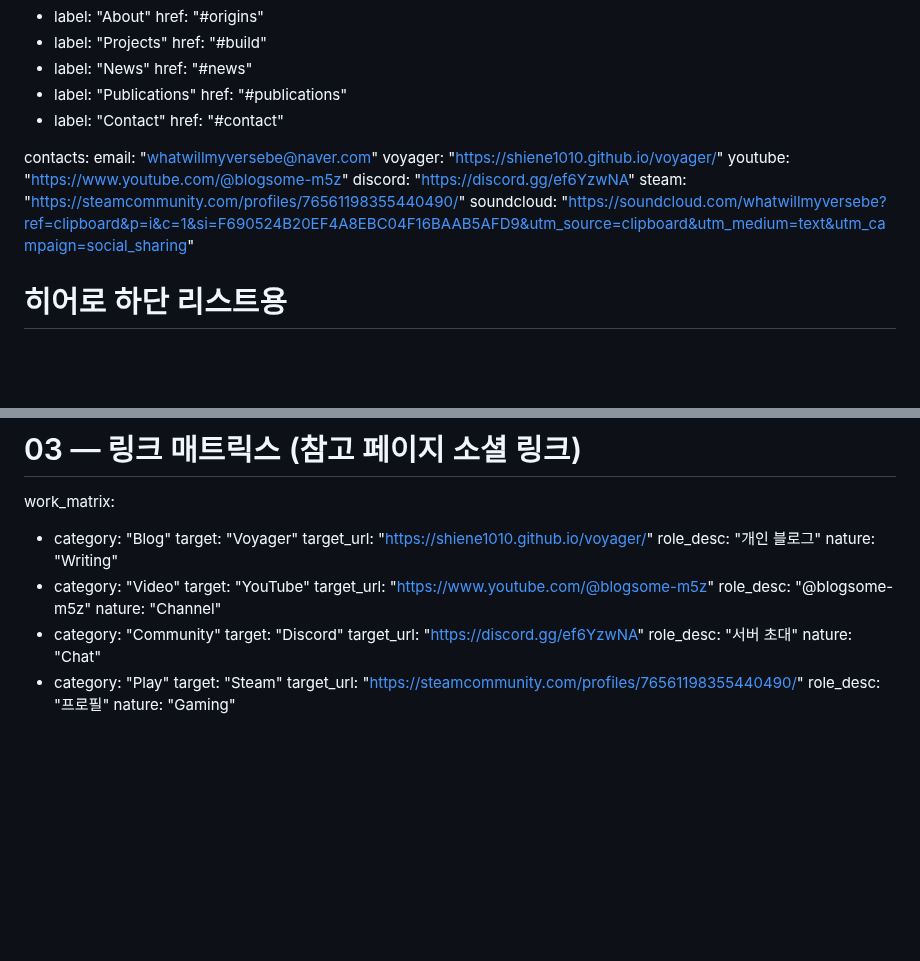
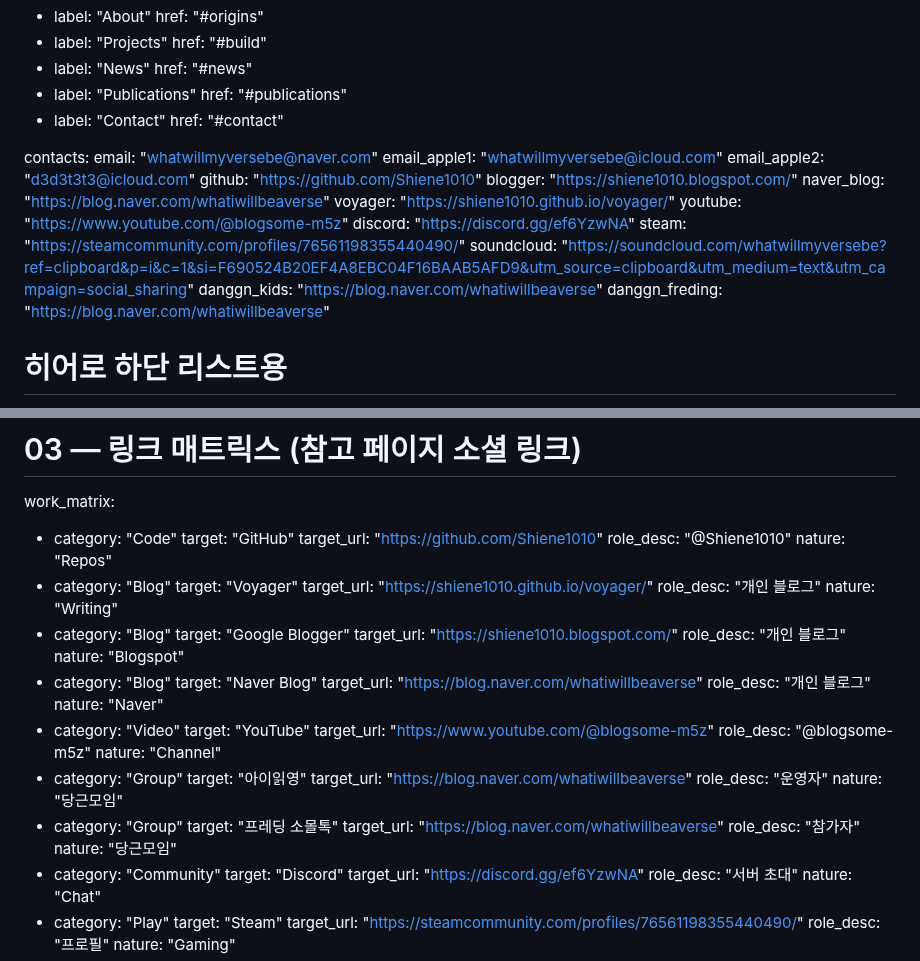
Before and after one commit to Shiene1010/md-bento, a Markdown page: data.md, 2 parts joined by grey strips. GitHub-like rendering; blank space fills up the shorter version.

Commit message:
data: full link inventory (github/blogger/naver/danggn/apple mails)

```diff
--- a/data.md
+++ b/data.md
@@ -41,11 +41,18 @@ nav:
 
 contacts:
   email: "whatwillmyversebe@naver.com"
+  email_apple1: "whatwillmyversebe@icloud.com"
+  email_apple2: "d3d3t3t3@icloud.com"
+  github: "https://github.com/Shiene1010"
+  blogger: "https://shiene1010.blogspot.com/"
+  naver_blog: "https://blog.naver.com/whatiwillbeaverse"
   voyager: "https://shiene1010.github.io/voyager/"
   youtube: "https://www.youtube.com/@blogsome-m5z"
   discord: "https://discord.gg/ef6YzwNA"
   steam: "https://steamcommunity.com/profiles/76561198355440490/"
   soundcloud: "https://soundcloud.com/whatwillmyversebe?ref=clipboard&p=i&c=1&si=F690524B20EF4A8EBC04F16BAAB5AFD9&utm_source=clipboard&utm_medium=text&utm_campaign=social_sharing"
+  danggn_kids: "https://blog.naver.com/whatiwillbeaverse"
+  danggn_freding: "https://blog.naver.com/whatiwillbeaverse"
 
 # 히어로 하단 리스트용
 current_roles:
@@ -136,16 +143,41 @@ publications:
 
 # 03 — 링크 매트릭스 (참고 페이지 소셜 링크)
 work_matrix:
+  - category: "Code"
+    target: "GitHub"
+    target_url: "https://github.com/Shiene1010"
+    role_desc: "@Shiene1010"
+    nature: "Repos"
   - category: "Blog"
     target: "Voyager"
     target_url: "https://shiene1010.github.io/voyager/"
     role_desc: "개인 블로그"
     nature: "Writing"
+  - category: "Blog"
+    target: "Google Blogger"
+    target_url: "https://shiene1010.blogspot.com/"
+    role_desc: "개인 블로그"
+    nature: "Blogspot"
+  - category: "Blog"
+    target: "Naver Blog"
+    target_url: "https://blog.naver.com/whatiwillbeaverse"
+    role_desc: "개인 블로그"
+    nature: "Naver"
   - category: "Video"
     target: "YouTube"
     target_url: "https://www.youtube.com/@blogsome-m5z"
     role_desc: "@blogsome-m5z"
     nature: "Channel"
+  - category: "Group"
+    target: "아이읽영"
+    target_url: "https://blog.naver.com/whatiwillbeaverse"
+    role_desc: "운영자"
+    nature: "당근모임"
+  - category: "Group"
+    target: "프레딩 소몰톡"
+    target_url: "https://blog.naver.com/whatiwillbeaverse"
+    role_desc: "참가자"
+    nature: "당근모임"
   - category: "Community"
     target: "Discord"
     target_url: "https://discord.gg/ef6YzwNA"
```
Also changed, not shown: render.md (+2 -2 lines).
